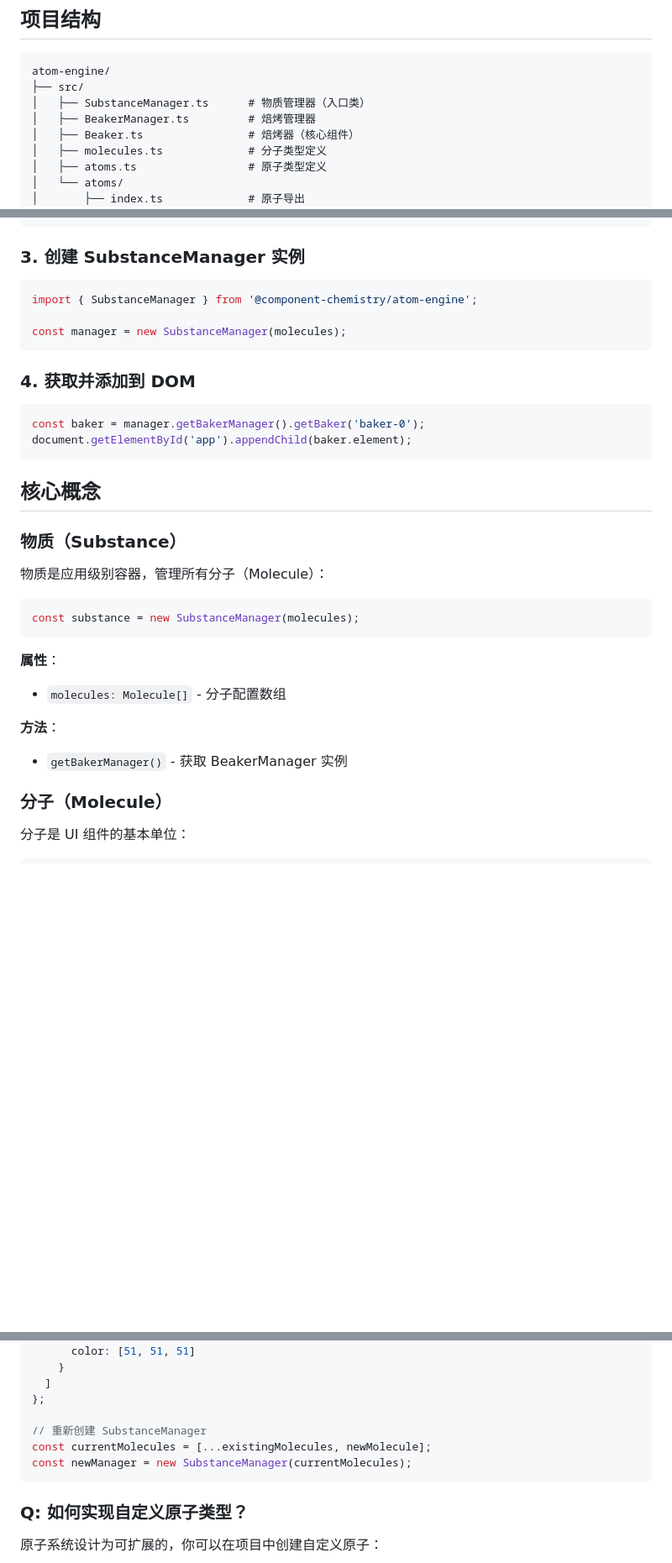
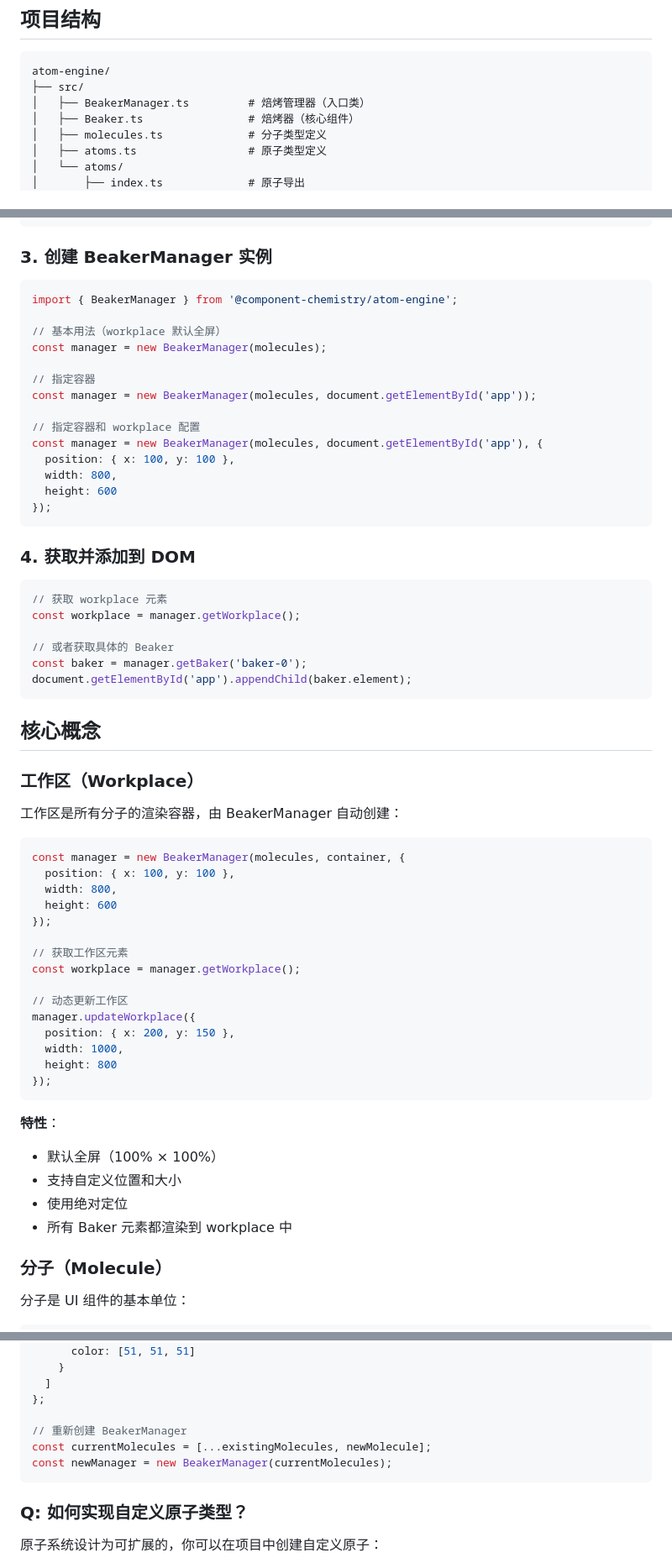
Before and after one commit to LYSteven-16/atom-engine, a Markdown page: README.md, 3 parts joined by grey strips. Shown at 84% size. Rendered like a GitHub page; blank space fills up the shorter version.

Commit message:
docs: 更新文档，添加 workplace 说明，更新 BeakerManager API

````diff
--- a/README.md
+++ b/README.md
@@ -21,8 +21,7 @@ AtomEngine 是一个基于层级分解（原子/分子/物质）的纯 JavaScrip
 ```
 atom-engine/
 ├── src/
-│   ├── SubstanceManager.ts      # 物质管理器（入口类）
-│   ├── BeakerManager.ts         # 焙烤管理器
+│   ├── BeakerManager.ts         # 焙烤管理器（入口类）
 │   ├── Beaker.ts                # 焙烤器（核心组件）
 │   ├── molecules.ts             # 分子类型定义
 │   ├── atoms.ts                 # 原子类型定义
@@ -145,36 +144,65 @@ const molecules = [
 ];
 ```
 
-### 3. 创建 SubstanceManager 实例
-
-```javascript
-import { SubstanceManager } from '@component-chemistry/atom-engine';
-
-const manager = new SubstanceManager(molecules);
+### 3. 创建 BeakerManager 实例
+
+```javascript
+import { BeakerManager } from '@component-chemistry/atom-engine';
+
+// 基本用法（workplace 默认全屏）
+const manager = new BeakerManager(molecules);
+
+// 指定容器
+const manager = new BeakerManager(molecules, document.getElementById('app'));
+
+// 指定容器和 workplace 配置
+const manager = new BeakerManager(molecules, document.getElementById('app'), {
+  position: { x: 100, y: 100 },
+  width: 800,
+  height: 600
+});
 ```
 
 ### 4. 获取并添加到 DOM
 
 ```javascript
-const baker = manager.getBakerManager().getBaker('baker-0');
+// 获取 workplace 元素
+const workplace = manager.getWorkplace();
+
+// 或者获取具体的 Beaker
+const baker = manager.getBaker('baker-0');
 document.getElementById('app').appendChild(baker.element);
 ```
 
 ## 核心概念
 
-### 物质（Substance）
-
-物质是应用级别容器，管理所有分子（Molecule）：
-
-```javascript
-const substance = new SubstanceManager(molecules);
-```
-
-**属性**：
-- `molecules: Molecule[]` - 分子配置数组
-
-**方法**：
-- `getBakerManager()` - 获取 BeakerManager 实例
+### 工作区（Workplace）
+
+工作区是所有分子的渲染容器，由 BeakerManager 自动创建：
+
+```javascript
+const manager = new BeakerManager(molecules, container, {
+  position: { x: 100, y: 100 },
+  width: 800,
+  height: 600
+});
+
+// 获取工作区元素
+const workplace = manager.getWorkplace();
+
+// 动态更新工作区
+manager.updateWorkplace({
+  position: { x: 200, y: 150 },
+  width: 1000,
+  height: 800
+});
+```
+
+**特性**：
+- 默认全屏（100% × 100%）
+- 支持自定义位置和大小
+- 使用绝对定位
+- 所有 Baker 元素都渲染到 workplace 中
 
 ### 分子（Molecule）
 
@@ -1638,9 +1677,9 @@ const newMolecule = {
   ]
 };
 
-// 重新创建 SubstanceManager
+// 重新创建 BeakerManager
 const currentMolecules = [...existingMolecules, newMolecule];
-const newManager = new SubstanceManager(currentMolecules);
+const newManager = new BeakerManager(currentMolecules);
 ```
 
 ### Q: 如何实现自定义原子类型？
````
Also changed, not shown: other parts of README.md (+25 -14 lines), ARCHITECTURE.md (+27 -27 lines).
